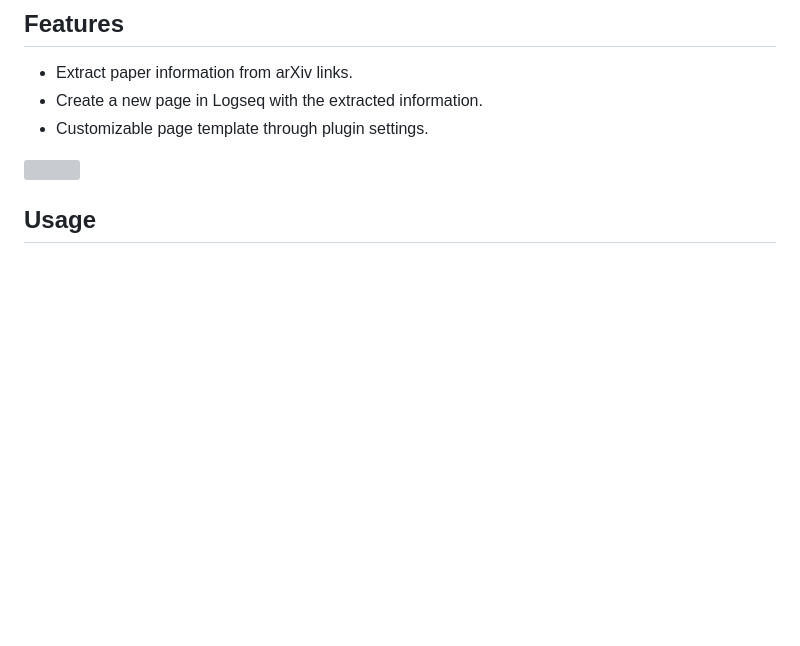
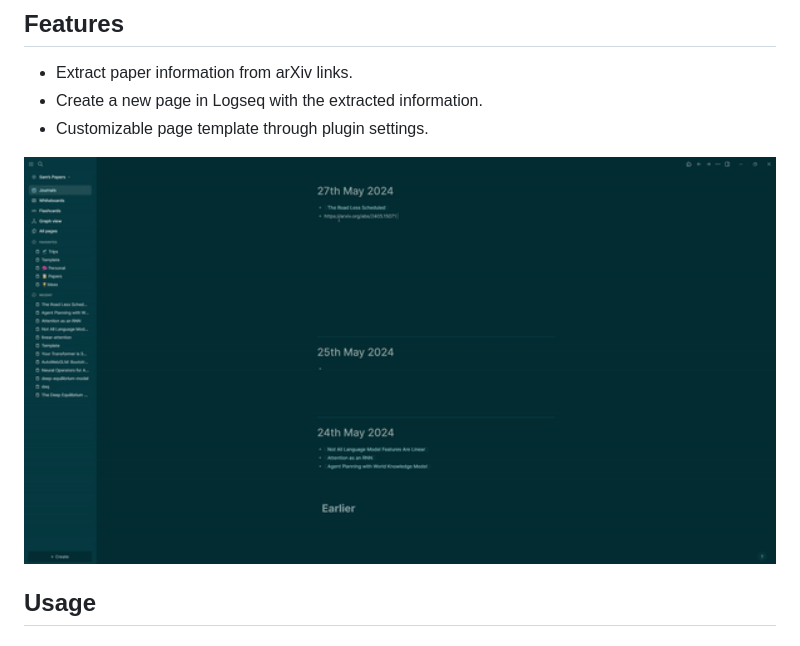
Before and after one commit to SSamDav/logseq-logarxivmate-plugin, a Markdown page: README.md, the part around the change printed below. GitHub-like rendering; pictures changed too: assets/demo.gif (added); blank space fills up the shorter version; grey boxes are pictures that could not be loaded.

```diff
--- a/README.md
+++ b/README.md
@@ -10,7 +10,8 @@ Logseq-LogArxivMate is a powerful plugin for Logseq that allows you to extract a
 - Create a new page in Logseq with the extracted information.
 - Customizable page template through plugin settings.
 
-![](./assets/demo.mp4)
+
+<img src="./assets/demo.gif" alt="drawing" width="800"/>
 
 
 ## Usage
```
Also changed, not shown: other parts of README.md (+1 -1 lines).
